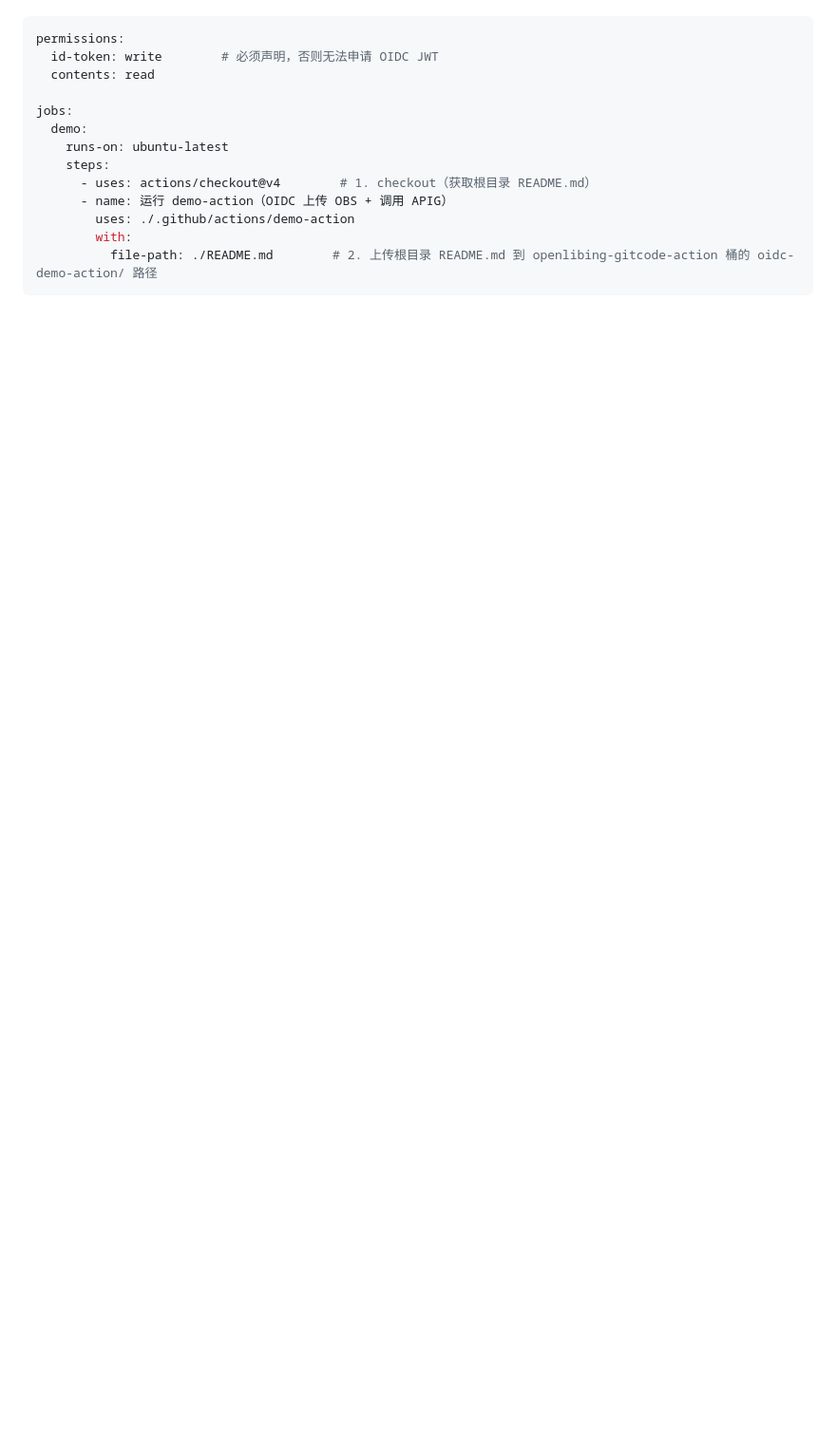
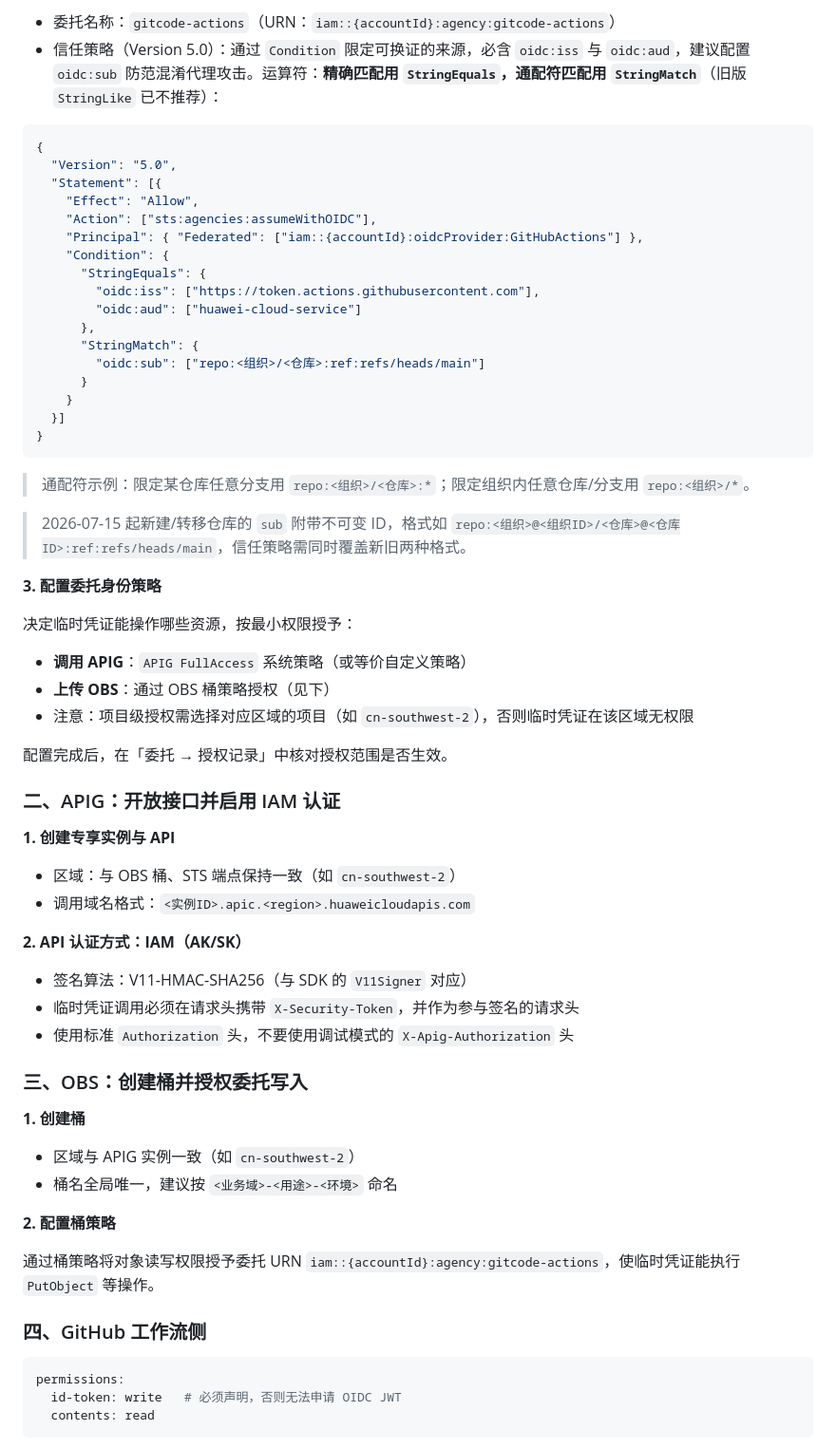
Before and after one commit to ozvale/test-action, a Markdown page: README.md, the part around one of its changes. Shown at 95% size. Rendered like a GitHub page; blank space fills up the shorter version.

Commit message:
docs: replace StringLike with StringMatch in IAM trust policy example

````diff
--- a/README.md
+++ b/README.md
@@ -107,17 +150,69 @@ workflow 共两步，直接上传 checkout 出的根目录 `README.md`：
+- 委托名称：`gitcode-actions`（URN：`iam::{accountId}:agency:gitcode-actions`）
+- 信任策略（Version 5.0）：通过 `Condition` 限定可换证的来源，必含 `oidc:iss` 与 `oidc:aud`，建议配置 `oidc:sub` 防范混淆代理攻击。运算符：**精确匹配用 `StringEquals`，通配符匹配用 `StringMatch`**（旧版 `StringLike` 已不推荐）：
+
+```json
+{
+  "Version": "5.0",
+  "Statement": [{
+    "Effect": "Allow",
+    "Action": ["sts:agencies:assumeWithOIDC"],
+    "Principal": { "Federated": ["iam::{accountId}:oidcProvider:GitHubActions"] },
+    "Condition": {
+      "StringEquals": {
+        "oidc:iss": ["https://token.actions.githubusercontent.com"],
+        "oidc:aud": ["huawei-cloud-service"]
+      },
+      "StringMatch": {
+        "oidc:sub": ["repo:<组织>/<仓库>:ref:refs/heads/main"]
+      }
+    }
+  }]
+}
+```
+
+> 通配符示例：限定某仓库任意分支用 `repo:<组织>/<仓库>:*`；限定组织内任意仓库/分支用 `repo:<组织>/*`。
+
+> 2026-07-15 起新建/转移仓库的 `sub` 附带不可变 ID，格式如 `repo:<组织>@<组织ID>/<仓库>@<仓库ID>:ref:refs/heads/main`，信任策略需同时覆盖新旧两种格式。
+
+**3. 配置委托身份策略**
+
+决定临时凭证能操作哪些资源，按最小权限授予：
+
+- **调用 APIG**：`APIG FullAccess` 系统策略（或等价自定义策略）
+- **上传 OBS**：通过 OBS 桶策略授权（见下）
+- 注意：项目级授权需选择对应区域的项目（如 `cn-southwest-2`），否则临时凭证在该区域无权限
+
+配置完成后，在「委托 → 授权记录」中核对授权范围是否生效。
+
+### 二、APIG：开放接口并启用 IAM 认证
+
+**1. 创建专享实例与 API**
+
+- 区域：与 OBS 桶、STS 端点保持一致（如 `cn-southwest-2`）
+- 调用域名格式：`<实例ID>.apic.<region>.huaweicloudapis.com`
+
+**2. API 认证方式：IAM（AK/SK）**
+
+- 签名算法：V11-HMAC-SHA256（与 SDK 的 `V11Signer` 对应）
+- 临时凭证调用必须在请求头携带 `X-Security-Token`，并作为参与签名的请求头
+- 使用标准 `Authorization` 头，不要使用调试模式的 `X-Apig-Authorization` 头
+
+### 三、OBS：创建桶并授权委托写入
+
+**1. 创建桶**
+
+- 区域与 APIG 实例一致（如 `cn-southwest-2`）
+- 桶名全局唯一，建议按 `<业务域>-<用途>-<环境>` 命名
+
+**2. 配置桶策略**
+
+通过桶策略将对象读写权限授予委托 URN `iam::{accountId}:agency:gitcode-actions`，使临时凭证能执行 `PutObject` 等操作。
+
+### 四、GitHub 工作流侧
 
 ```yaml
 permissions:
-  id-token: write        # 必须声明，否则无法申请 OIDC JWT
+  id-token: write   # 必须声明，否则无法申请 OIDC JWT
   contents: read
-
-jobs:
-  demo:
-    runs-on: ubuntu-latest
-    steps:
-      - uses: actions/checkout@v4        # 1. checkout（获取根目录 README.md）
-      - name: 运行 demo-action（OIDC 上传 OBS + 调用 APIG）
-        uses: ./.github/actions/demo-action
-        with:
-          file-path: ./README.md        # 2. 上传根目录 README.md 到 openlibing-gitcode-action 桶的 oidc-demo-action/ 路径
 ```
 
````
Also changed, not shown: other parts of README.md (+119 -61 lines).
